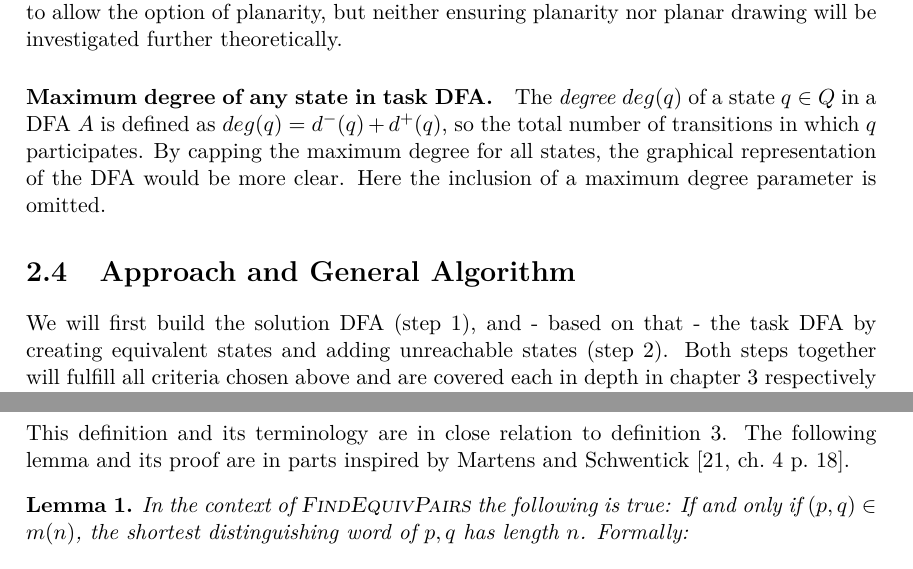
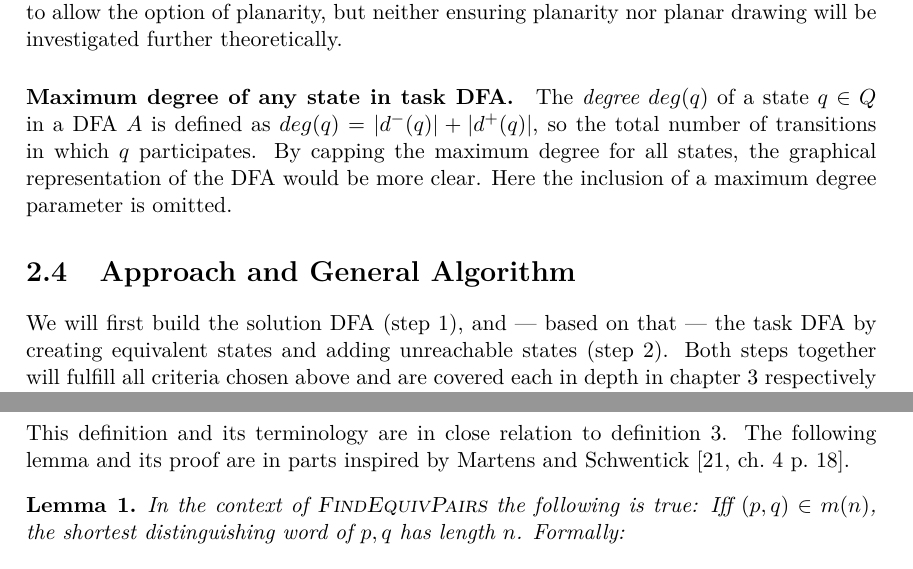
Before and after one commit to bt701607/Automatic-Generation-of-DFA-Minimization-Problems, a LaTeX thesis (thesis/thesis.tex, which reads thesis/chapters/2-problem-definition.tex, thesis/chapters/4-extending-minimal-dfas.tex): two parts of pages 12 and 25 of 34, joined at a grey line, cut so that both start at the same text. Compiled offline with pdfLaTeX.

Commit message:
Applied Janik's suggestions.

```diff
--- a/thesis/chapters/2-problem-definition.tex
+++ b/thesis/chapters/2-problem-definition.tex
@@ -369,13 +369,13 @@ A graph $G$ is \emph{planar} if it can be represented by a drawing in the plane
 
 \paragraph*{Maximum degree of any state in task DFA.}
 
-The \emph{degree} $deg(q)$ of a state $q \in Q$ in a DFA $A$ is defined as $deg(q) = d^-(q) + d^+(q)$, so the total number of transitions in which $q$ participates. By capping the maximum degree for all states, the graphical representation of the DFA would be more clear. Here the inclusion of a maximum degree parameter is omitted.
+The \emph{degree} $deg(q)$ of a state $q \in Q$ in a DFA $A$ is defined as $deg(q) = |d^-(q)| + |d^+(q)|$, so the total number of transitions in which $q$ participates. By capping the maximum degree for all states, the graphical representation of the DFA would be more clear. Here the inclusion of a maximum degree parameter is omitted.
 
 %Note that $deg(q) \geq |\Sigma|$ for any complete DFA, since states of complete DFAs have to use all alphabet symbols on outgoing transitions.
 
 \section{Approach and General Algorithm}
 
-We will first build the solution DFA (step 1), and - based on that - the task DFA by creating equivalent states and adding unreachable states (step 2). Both steps together will fulfill all criteria chosen above and are covered each in depth in chapter~\ref{ch:3} respectively chapter~\ref{ch:4}.
+We will first build the solution DFA (step 1), and --- based on that --- the task DFA by creating equivalent states and adding unreachable states (step 2). Both steps together will fulfill all criteria chosen above and are covered each in depth in chapter~\ref{ch:3} respectively chapter~\ref{ch:4}.
 
 At the beginning of chapter~\ref{ch:3} and~\ref{ch:4}, we will provide formal problem definitions for both steps, that specify precisely all requirements. Here we shall content ourselves with the definition of the main algorithm:
 \vspace{0.2cm}
--- a/thesis/chapters/4-extending-minimal-dfas.tex
+++ b/thesis/chapters/4-extending-minimal-dfas.tex
@@ -185,7 +187,7 @@ A word $w$ shall be called \emph{finishing word of $q$}, iff $\delta^*(q, w) \in
 \noindent This definition and its terminology are in close relation to definition~\ref{ch:2:def:eq-dist-pairs}. The following lemma and its proof are in parts inspired by Martens and Schwentick \cite[ch.\ 4 p.\ 18]{MS18}.
 
 \begin{lemma}\label{ch:4:semantics-of-m(n)}
-    In the context of \CompDist\ the following is true: If and only if $(p,q)\in m(n)$, the shortest distinguishing word of $p,q$ has length $n$. Formally:
+    In the context of \CompDist\ the following is true: Iff $(p,q)\in m(n)$, the shortest distinguishing word of $p,q$ has length $n$. Formally:
     \begin{align*}
         (p,q) \in m(n) \Longleftrightarrow\ &\exists w\in\Sigma^*\colon (|w| = n\ \land d_A(w, p, q))\\
         \land\ &\nexists v\in\Sigma^*\colon (|v| < n\ \land d_A(v, p, q))
```
Also changed, not shown: thesis/chapters/3-build-minimal-dfas.tex (+3 -3 lines), thesis/thesis.tex (+0 -1 lines), thesis/thesis.pdf, thesis/chapters/2-problem-definition.tex (2 more changed lines), thesis/chapters/4-extending-minimal-dfas.tex (6 more changed lines).
